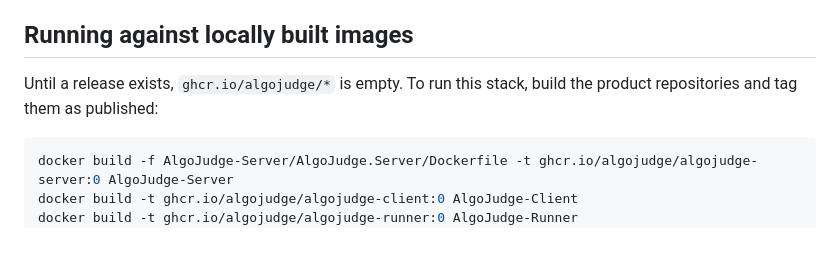
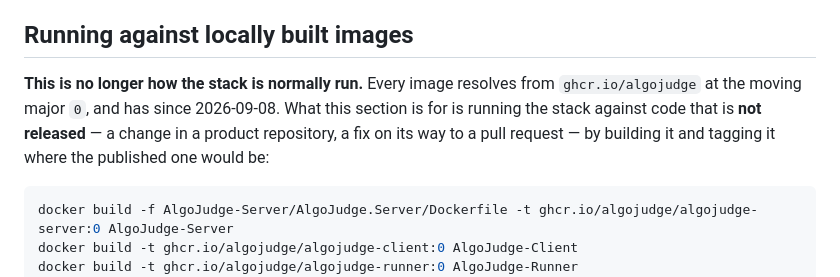
Before and after one commit to AlgoJudge/AlgoJudge-Ops, a Markdown page: docs/OPERATIONS.md, the part around the change. Rendered like a GitHub page; blank space fills up the shorter version.

````diff
--- a/docs/OPERATIONS.md
+++ b/docs/OPERATIONS.md
@@ -509,8 +509,11 @@ images are public in GHCR, so **nothing sensitive may ever be baked into one**.
 
 ## Running against locally built images
 
-Until a release exists, `ghcr.io/algojudge/*` is empty. To run this stack,
-build the product repositories and tag them as published:
+**This is no longer how the stack is normally run.** Every image resolves from
+`ghcr.io/algojudge` at the moving major `0`, and has since 2026-09-08. What this
+section is for is running the stack against code that is **not released** — a
+change in a product repository, a fix on its way to a pull request — by building
+it and tagging it where the published one would be:
 
 ```bash
 docker build -f AlgoJudge-Server/AlgoJudge.Server/Dockerfile -t ghcr.io/algojudge/algojudge-server:0 AlgoJudge-Server
````
Also changed, not shown: docs/INSTALL.md (+60 -22 lines).
